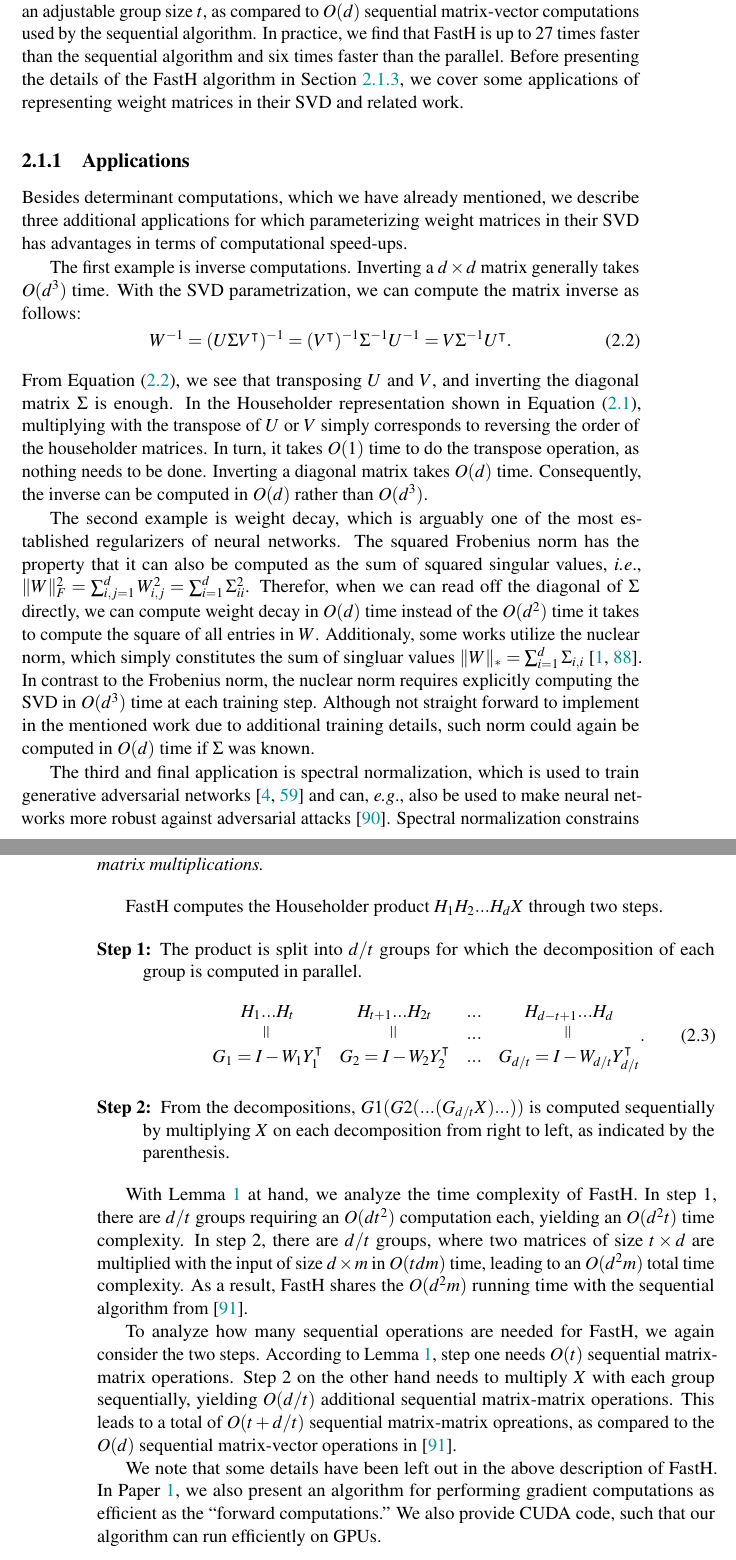
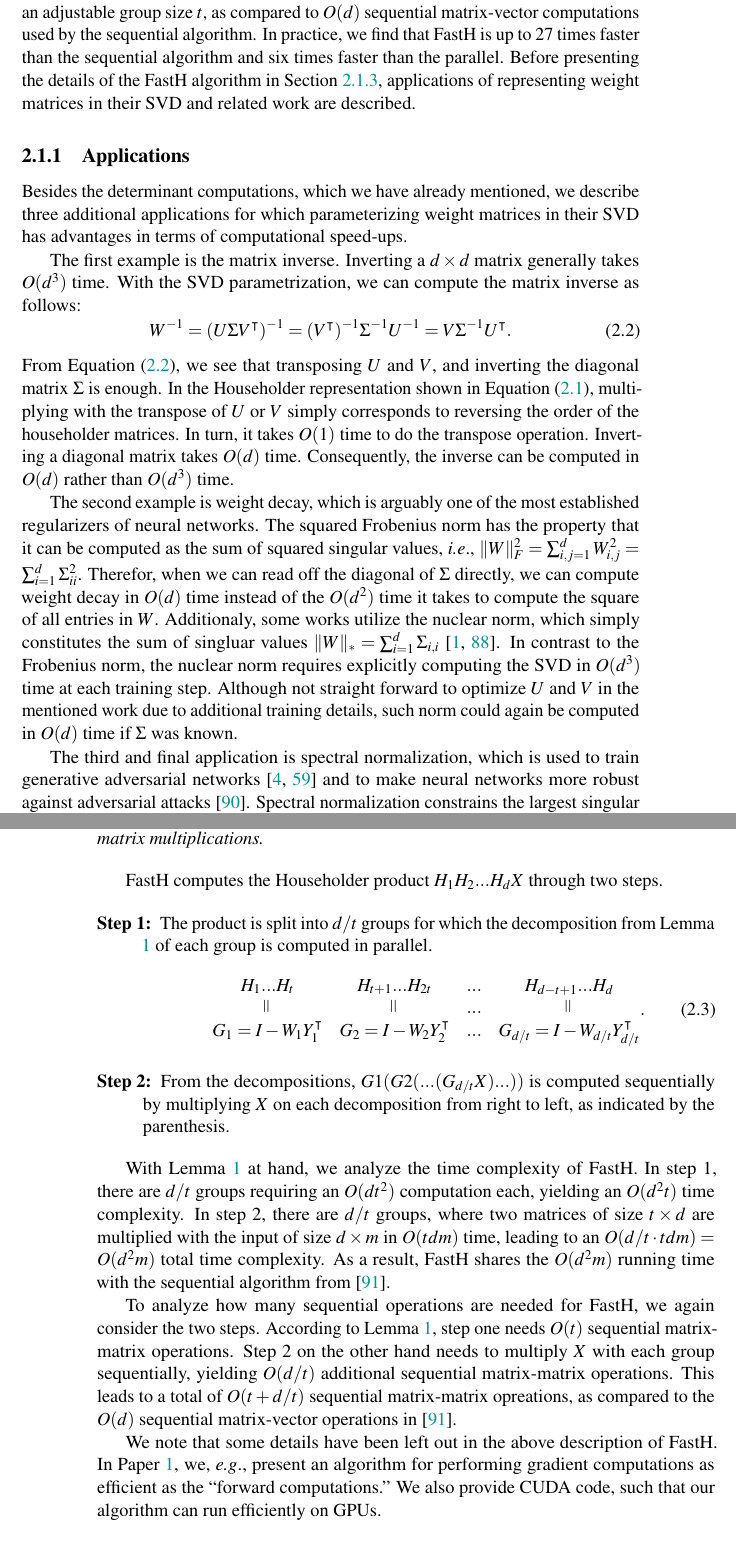
Before and after one commit to fhvilshoj/PhD-Thesis, a LaTeX thesis (thesis.tex): two parts of pages 23 and 26 of 115, joined at a grey line, cut so that both start at the same text. Compiled offline with pdfLaTeX.

Commit message:
FastH done, but check up on the parallel algorithms running time

```diff
--- a/thesis.tex
+++ b/thesis.tex
@@ -412,12 +412,12 @@ This raises an intriguing quiestion; can we compute $WX$ in the fast asymptotic
 
 \paragraph{Contributions.} In \paperref{pap:svd}, we introduce a GPU friendly algorithm FastH, which computes the exact same Householder product and obtains the fast asymptotic running time $O(d^2m)$, while requiring only $O(t + d/t)$ sequential matrix-matrix operations for an adjustable group size $t$, as compared to $O(d)$ sequential matrix-vector computations used by the sequential algorithm.
 In practice, we find that FastH is up to 27 times faster than the sequential algorithm and six times faster than the parallel.
-Before presenting the details of the FastH algorithm in Section \ref{sec:fasth}, we cover some applications of representing weight matrices in their SVD and related work.
+Before presenting the details of the FastH algorithm in Section \ref{sec:fasth}, applications of representing weight matrices in their SVD and related work are described.
 
 \subsection{Applications}\label{sec:fasth-applications}
-Besides determinant computations, which we have already mentioned, we describe three additional applications for which parameterizing weight matrices in their SVD has advantages in terms of computational speed-ups.
-
-The first example is inverse computations.
+Besides the determinant computations, which we have already mentioned, we describe three additional applications for which parameterizing weight matrices in their SVD has advantages in terms of computational speed-ups.
+
+The first example is the matrix inverse.
 Inverting a $d\times d$ matrix generally takes $O(d^3)$ time.
 With the SVD parametrization, we can compute the matrix inverse as follows:
 \begin{equation}\label{eq:svd-inverse}
@@ -425,18 +425,18 @@ With the SVD parametrization, we can compute the matrix inverse as follows:
 \end{equation}
 From Equation \eqref{eq:svd-inverse}, we see that transposing $U$ and $V$, and inverting the diagonal matrix $\Sigma$ is enough.
 In the Householder representation shown in Equation \eqref{eq:hh-decomposition}, multiplying with the transpose of $U$ or $V$ simply corresponds to reversing the order of the householder matrices.
-In turn, it takes $O(1)$ time to do the transpose operation, as nothing needs to be done.
+In turn, it takes $O(1)$ time to do the transpose operation.
 Inverting a diagonal matrix takes $O(d)$ time.
-Consequently, the inverse can be computed in $O(d)$ rather than $O(d^3)$.
+Consequently, the inverse can be computed in $O(d)$ rather than $O(d^3)$ time.
 
 The second example is weight decay, which is arguably one of the most established regularizers of neural networks.
-The squared Frobenius norm  has the property that  it can also be computed as the sum of squared singular values, \ie, $\|W\|_F^2 = \sum_{i,j=1}^d W_{i,j}^2 = \sum_{i=1}^d \Sigma_{ii}^2$.
+The squared Frobenius norm has the property that it can be computed as the sum of squared singular values, \ie, $\|W\|_F^2 = \sum_{i,j=1}^d W_{i,j}^2 = \sum_{i=1}^d \Sigma_{ii}^2$.
 Therefor, when we can read off the diagonal of $\Sigma$ directly, we can compute weight decay in $O(d)$ time instead of the $O(d^2)$ time it takes to compute the square of all entries in $W$.
 Additionaly, some works utilize the nuclear norm, which simply constitutes the sum of singluar values $\|W\|_\ast = \sum_{i=1}^d \Sigma_{i,i}$~\cite{nuclear-norm-regularizer, nuclear-norm-regularizer2}.
 In contrast to the Frobenius norm, the nuclear norm requires explicitly computing the SVD in $O(d^3)$ time at each training step.
-Although not straight forward to implement in the mentioned work due to additional training details, such norm could again be computed in $O(d)$ time if $\Sigma$ was known.
-
-The third and final application is spectral normalization, which is used to train generative adversarial networks~\cite{sngan, wgan} and can, \eg, also be used to make neural networks more robust against adversarial attacks~\cite{spectral-norm-robustness}.
+Although not straight forward to optimize  $U$ and $V$ in the mentioned work due to additional training details, such norm could again be computed in $O(d)$ time if $\Sigma$ was known.
+
+The third and final application is spectral normalization, which is used to train generative adversarial networks~\cite{sngan, wgan} and to make neural networks more robust against adversarial attacks~\cite{spectral-norm-robustness}.
 Spectral normalization constrains the largest singular value of $W$ to be one, \ie, $W = W / \max_{i}(\Sigma_{i,i})$.
 As discussed, computing the SVD to find $\Sigma$, and thus $\max_i(\Sigma_{i,i})$, takes $O(d^3)$ time, which is typically too slow in practice.
 Related work often circumvent the high computational cost by clipping the weights~\cite{wgan} or approximating the largest singular value through the power iteration algorithm~\cite{sngan, spectral-norm-robustness}.
@@ -506,7 +507,7 @@ FastH computes the Householder product $H_1H_2...H_dX$ through two steps.
 
 % \paragraph{Step 1.}
 \begin{description}
-\item[Step 1:] The product is split into $d/t$ groups for which the decomposition of each group is computed in parallel.
+	\item[Step 1:] The product is split into $d/t$ groups for which the decomposition from Lemma \ref{lem:wydec} of each group is computed in parallel.
 \newcommand{\veq}{\mathrel{\rotatebox{90}{$=$}}}
 \begin{equation}
     \begin{matrix}
@@ -521,7 +522,7 @@ FastH computes the Householder product $H_1H_2...H_dX$ through two steps.
 
 With Lemma \ref{lem:wydec} at hand, we analyze the time complexity of FastH.
 In step 1, there are $d/t$ groups requiring an $O(dt^2)$ computation each, yielding an $O(d^2t)$ time complexity.
-In step 2, there are $d/t$ groups, where two matrices of size $t\times d$ are multiplied with the input of size $d \times m$ in $O(tdm)$ time, leading to an $O(d^2m)$ total time complexity.
+In step 2, there are $d/t$ groups, where two matrices of size $t\times d$ are multiplied with the input of size $d \times m$ in $O(tdm)$ time, leading to an $O(d/t \cdot tdm) = O(d^2m)$ total time complexity.
 As a result, FastH shares the $O(d^2m)$ running time with the sequential algorithm from \cite{sequential}.
 
 To analyze how many sequential operations are needed for FastH, we again consider the two steps.
@@ -530,7 +531,7 @@ Step 2 on the other hand needs to multiply $X$ with each group sequentially, yie
 This leads to a total of $O(t + d/t)$ sequential matrix-matrix opreations, as compared to the $O(d)$ sequential matrix-vector operations in \cite{sequential}.
 
 We note that some details have been left out in the above description of FastH.
-In \paperref{pap:svd}, we also present an algorithm for performing gradient computations as efficient as the ``forward computations.''
+In \paperref{pap:svd}, we, \eg, present an algorithm for performing gradient computations as efficient as the ``forward computations.''
 We also provide CUDA code, such that our algorithm can run efficiently on GPUs.
 
 \section{Backpropagating through Fr\'echet Inception Distance\contribution{pap:fastfid}} \label{sec:fid}
```
Also changed, not shown: thesis.tex (9 more changed lines).
